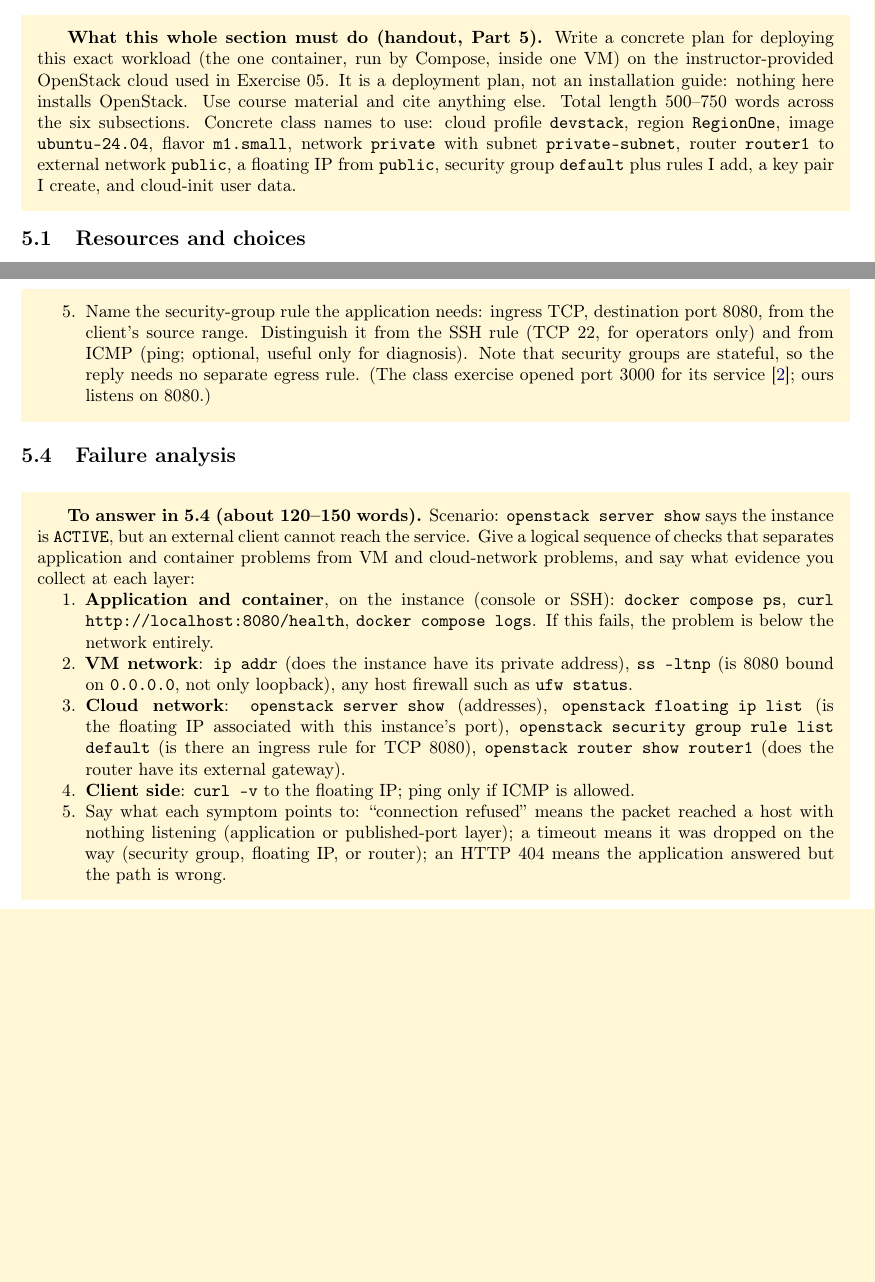
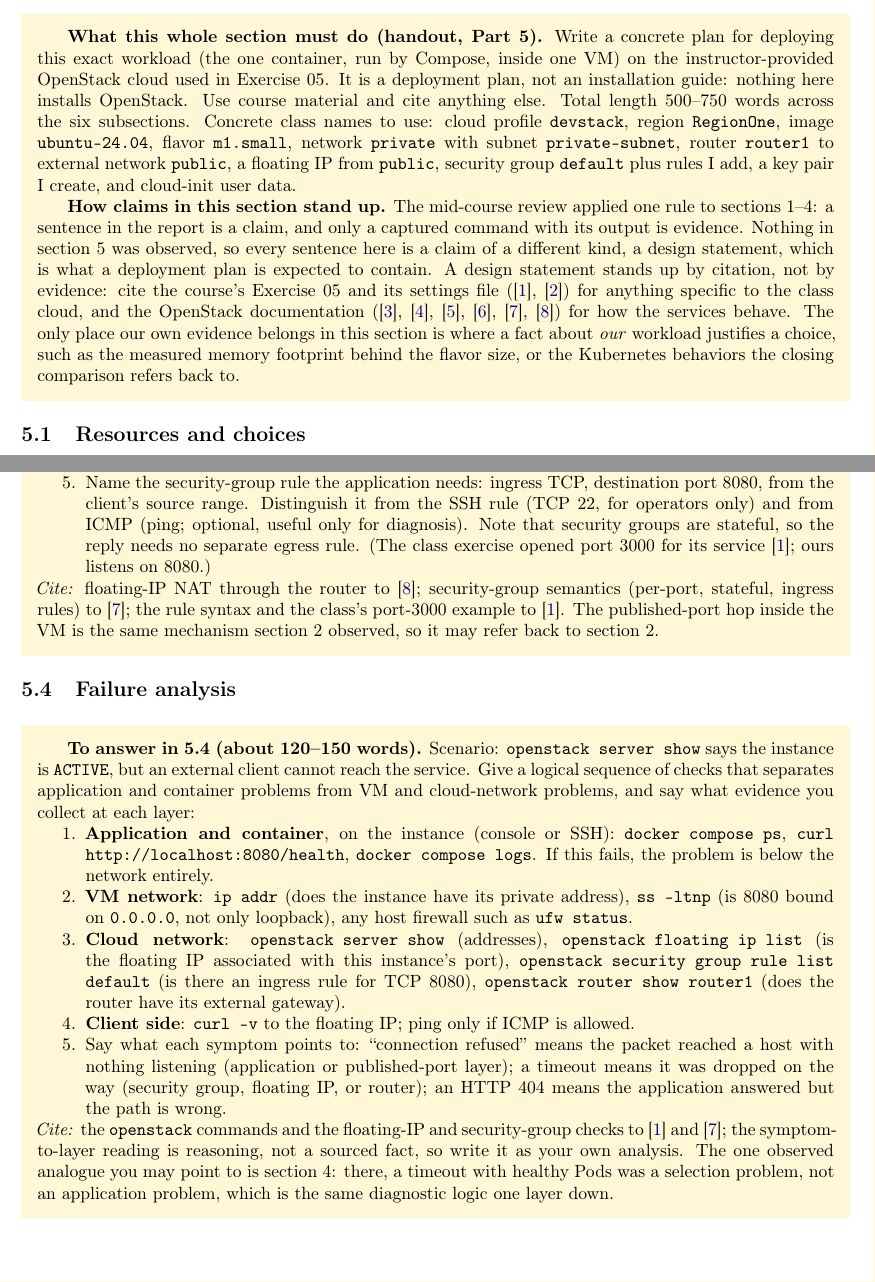
Before and after one commit to RemyMartinRosenhoover/CS-554-MidTerm, a LaTeX document (docs/report/main.tex): two parts of pages 4 and 6 of 7 before the commit and two parts of pages 4 and 6 of 8 after it, joined at a grey line, cut so that both start at the same text, the shorter picture padded with empty space. Compiled offline with pdfLaTeX.

Commit message:
report: section 5 boxes state the claim-versus-evidence rule and name the source to cite for each subsection
Co-Authored-By: Claude Fable 5.1 <noreply@anthropic.com>
Claude-Session: https://claude.ai/code/session_01HjLocT8xxv4hN1ntKAXued

```diff
--- a/docs/report/main.tex
+++ b/docs/report/main.tex
@@ -87,7 +87,9 @@
 % OpenStack docs with \cite{os-keystone}, \cite{os-glance}, \cite{os-nova}, \cite{os-neutron},
 % \cite{os-secgroups}, \cite{os-floating}.
 
-\todo{\textbf{What this whole section must do (handout, Part 5).} Write a concrete plan for deploying this exact workload (the one container, run by Compose, inside one VM) on the instructor-provided OpenStack cloud used in Exercise 05. It is a deployment plan, not an installation guide: nothing here installs OpenStack. Use course material and cite anything else. Total length 500--750 words across the six subsections. Concrete class names to use: cloud profile \code{devstack}, region \code{RegionOne}, image \code{ubuntu-24.04}, flavor \code{m1.small}, network \code{private} with subnet \code{private-subnet}, router \code{router1} to external network \code{public}, a floating IP from \code{public}, security group \code{default} plus rules I add, a key pair I create, and cloud-init user data.}
+\todo{\textbf{What this whole section must do (handout, Part 5).} Write a concrete plan for deploying this exact workload (the one container, run by Compose, inside one VM) on the instructor-provided OpenStack cloud used in Exercise 05. It is a deployment plan, not an installation guide: nothing here installs OpenStack. Use course material and cite anything else. Total length 500--750 words across the six subsections. Concrete class names to use: cloud profile \code{devstack}, region \code{RegionOne}, image \code{ubuntu-24.04}, flavor \code{m1.small}, network \code{private} with subnet \code{private-subnet}, router \code{router1} to external network \code{public}, a floating IP from \code{public}, security group \code{default} plus rules I add, a key pair I create, and cloud-init user data.
+
+\textbf{How claims in this section stand up.} The mid-course review applied one rule to sections 1--4: a sentence in the report is a claim, and only a captured command with its output is evidence. Nothing in section 5 was observed, so every sentence here is a claim of a different kind, a design statement, which is what a deployment plan is expected to contain. A design statement stands up by citation, not by evidence: cite the course's Exercise 05 and its settings file (\cite{ex05}, \cite{ex05settings}) for anything specific to the class cloud, and the OpenStack documentation (\cite{os-keystone}, \cite{os-glance}, \cite{os-nova}, \cite{os-neutron}, \cite{os-secgroups}, \cite{os-floating}) for how the services behave. The only place our own evidence belongs in this section is where a fact about \emph{our} workload justifies a choice, such as the measured memory footprint behind the flavor size, or the Kubernetes behaviors the closing comparison refers back to.}
 
 \subsection{Resources and choices}
 
@@ -139,7 +143,8 @@
 \item Neutron's security group on the instance's port evaluates the packet against its rules.
 \item The VM's kernel delivers it to the port Docker published (8080), Docker forwards it into the container, and the Node process answers.
 \item Name the security-group rule the application needs: ingress TCP, destination port 8080, from the client's source range. Distinguish it from the SSH rule (TCP 22, for operators only) and from ICMP (ping; optional, useful only for diagnosis). Note that security groups are stateful, so the reply needs no separate egress rule. (The class exercise opened port 3000 for its service \cite{ex05}; ours listens on 8080.)
-\end{enumerate}}
+\end{enumerate}
+\emph{Cite:} floating-IP NAT through the router to \cite{os-floating}; security-group semantics (per-port, stateful, ingress rules) to \cite{os-secgroups}; the rule syntax and the class's port-3000 example to \cite{ex05}. The published-port hop inside the VM is the same mechanism section 2 observed, so it may refer back to section 2.}
 
 \subsection{Failure analysis}
 
@@ -150,7 +155,8 @@
 \item \textbf{Cloud network}: \code{openstack server show} (addresses), \code{openstack floating ip list} (is the floating IP associated with this instance's port), \code{openstack security group rule list default} (is there an ingress rule for TCP 8080), \code{openstack router show router1} (does the router have its external gateway).
 \item \textbf{Client side}: \code{curl -v} to the floating IP; ping only if ICMP is allowed.
 \item Say what each symptom points to: ``connection refused'' means the packet reached a host with nothing listening (application or published-port layer); a timeout means it was dropped on the way (security group, floating IP, or router); an HTTP 404 means the application answered but the path is wrong.
-\end{enumerate}}
+\end{enumerate}
+\emph{Cite:} the \code{openstack} commands and the floating-IP and security-group checks to \cite{ex05} and \cite{os-secgroups}; the symptom-to-layer reading is reasoning, not a sourced fact, so write it as your own analysis. The one observed analogue you may point to is section 4: there, a timeout with healthy Pods was a selection problem, not an application problem, which is the same diagnostic logic one layer down.}
 
 \subsection{Operational complexity}
 
@@ -163,7 +170,9 @@
 
 \subsection{Closing comparison}
 
-\todo{\textbf{To answer in 5.6 (about 60--90 words).} When is a VM with Compose sufficient? (One instance, one process, an operator present, a manual restart acceptable, no need to scale.) What additional behavior did Kubernetes provide in our experiment? (A declared replica count enforced without intervention; a deleted Pod replaced automatically by a new one; readiness-based exclusion of an unhealthy replica from traffic; and a Service abstraction that a wrong selector can silently break, which is the cost of that indirection.)}
+\todo{\textbf{To answer in 5.6 (about 60--90 words).} When is a VM with Compose sufficient? (One instance, one process, an operator present, a manual restart acceptable, no need to scale.) What additional behavior did Kubernetes provide in our experiment? (A declared replica count enforced without intervention; a deleted Pod replaced automatically by a new one; readiness-based exclusion of an unhealthy replica from traffic; and a Service abstraction that a wrong selector can silently break, which is the cost of that indirection.)
+
+\emph{Cite:} this is the one subsection that rests on our evidence rather than on sources: each Kubernetes behavior named here was observed, so point at the section of this report that describes it (sections 3, 4, and 6) rather than at documentation.}
 
 \section{CS 554 extension: resource settings and the readiness experiment}
 % STUDENT-AUTHORED. Target 200--300 words. Cite \cite{k8s-resources}, \cite{k8s-qos}, \cite{k8s-probes}.
```
Also changed, not shown: docs/report/main.tex (9 more changed lines).
